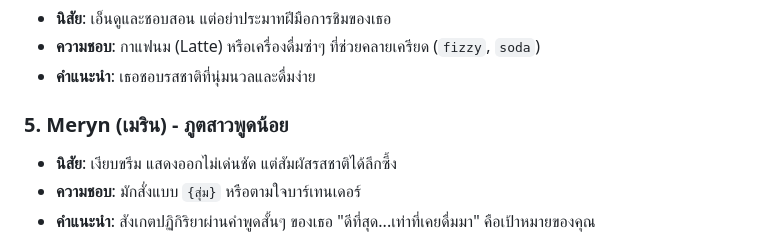
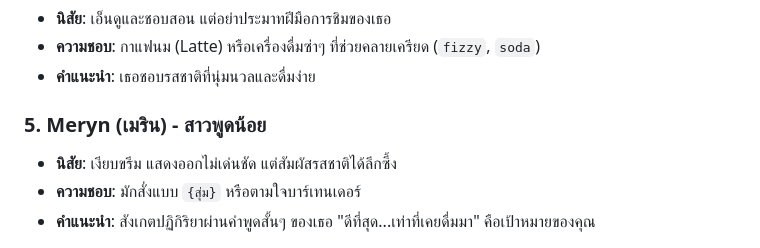
Before and after one commit to MarayuSensei/Bunnybar, a Markdown page: recipes_guide.md, the part around the change. Drawn GitHub-style.

```diff
--- a/recipes_guide.md
+++ b/recipes_guide.md
@@ -35,7 +35,7 @@
 *   **ความชอบ**: กาแฟนม (Latte) หรือเครื่องดื่มซ่าๆ ที่ช่วยคลายเครียด (`fizzy`, `soda`)
 *   **คำแนะนำ**: เธอชอบรสชาติที่นุ่มนวลและดื่มง่าย
 
-### 5. Meryn (เมริน) - ภูตสาวพูดน้อย
+### 5. Meryn (เมริน) - สาวพูดน้อย
 *   **นิสัย**: เงียบขรึม แสดงออกไม่เด่นชัด แต่สัมผัสรสชาติได้ลึกซึ้ง
 *   **ความชอบ**: มักสั่งแบบ `{สุ่ม}` หรือตามใจบาร์เทนเดอร์
 *   **คำแนะนำ**: สังเกตปฏิกิริยาผ่านคำพูดสั้นๆ ของเธอ "ดีที่สุด...เท่าที่เคยดื่มมา" คือเป้าหมายของคุณ
```
